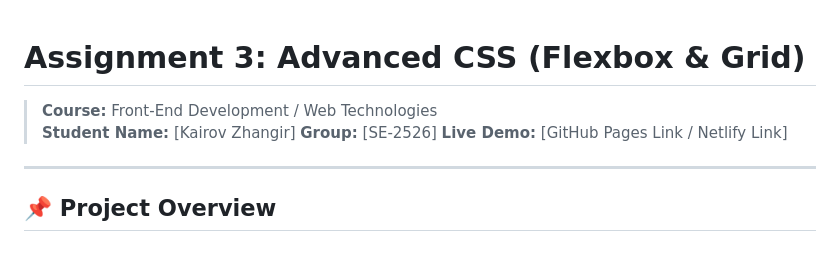
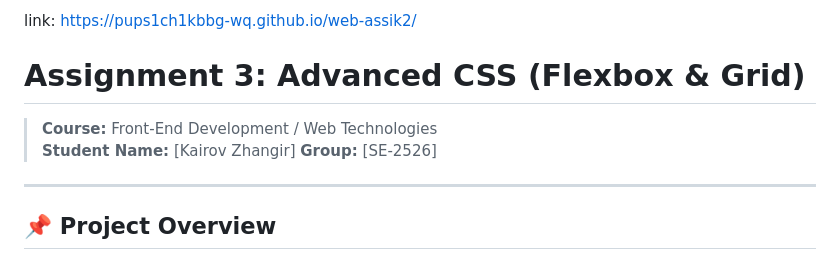
Before and after one commit to pups1ch1kbbg-wq/web-assik2, a Markdown page: README.md, the part around the change. GitHub-like rendering.

```diff
--- a/README.md
+++ b/README.md
@@ -1,9 +1,10 @@
+link: https://pups1ch1kbbg-wq.github.io/web-assik2/
+
 # Assignment 3: Advanced CSS (Flexbox & Grid)
 
 > **Course:** Front-End Development / Web Technologies
 > **Student Name:** [Kairov Zhangir]
 > **Group:** [SE-2526]
-> **Live Demo:** [GitHub Pages Link / Netlify Link]
 
 ---
 
```
